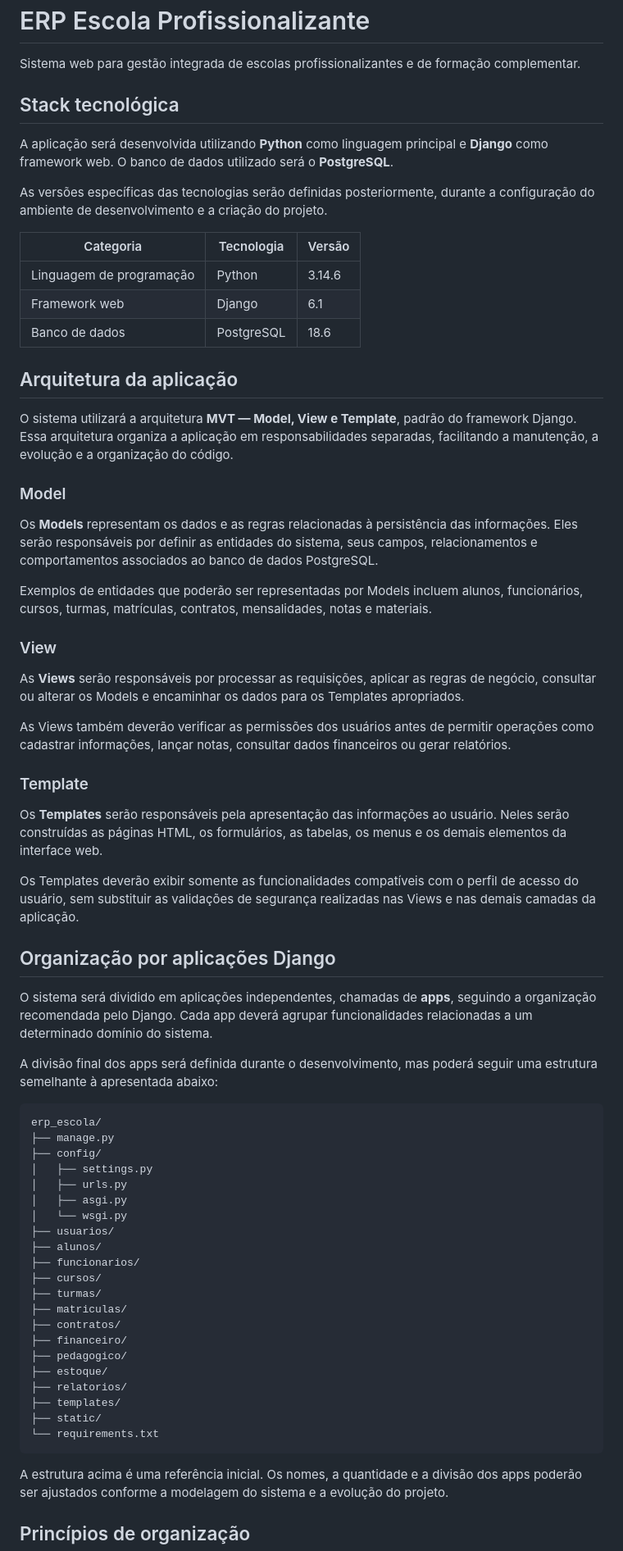
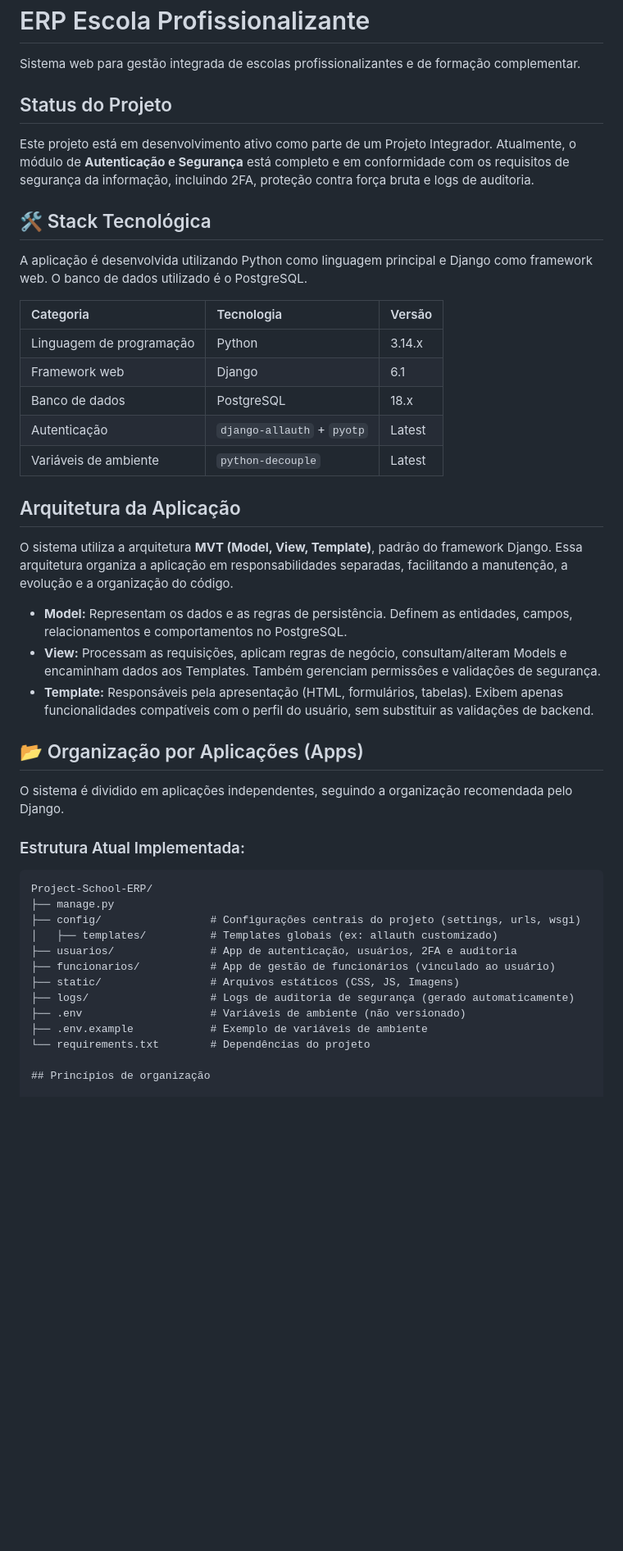
Before and after one commit to MatheusdeCastroViana/Project-School-ERP, a Markdown page: README.md, the part around the change. Shown at 82% size. Drawn GitHub-style; blank space fills up the shorter version.

Commit message:
README Atualizado

````diff
--- a/README.md
+++ b/README.md
@@ -2,71 +2,46 @@
 
 Sistema web para gestão integrada de escolas profissionalizantes e de formação complementar.
 
-## Stack tecnológica
+## Status do Projeto
+Este projeto está em desenvolvimento ativo como parte de um Projeto Integrador. Atualmente, o módulo de **Autenticação e Segurança** está completo e em conformidade com os requisitos de segurança da informação, incluindo 2FA, proteção contra força bruta e logs de auditoria.
 
-A aplicação será desenvolvida utilizando **Python** como linguagem principal e **Django** como framework web. O banco de dados utilizado será o **PostgreSQL**.
+## 🛠️ Stack Tecnológica
 
-As versões específicas das tecnologias serão definidas posteriormente, durante a configuração do ambiente de desenvolvimento e a criação do projeto.
+A aplicação é desenvolvida utilizando Python como linguagem principal e Django como framework web. O banco de dados utilizado é o PostgreSQL.
 
 | Categoria | Tecnologia | Versão |
-|---|---|---|
-| Linguagem de programação | Python | 3.14.6 |
+| :--- | :--- | :--- |
+| Linguagem de programação | Python | 3.14.x |
 | Framework web | Django | 6.1 |
-| Banco de dados | PostgreSQL | 18.6 |
+| Banco de dados | PostgreSQL | 18.x |
+| Autenticação | `django-allauth` + `pyotp` | Latest |
+| Variáveis de ambiente | `python-decouple` | Latest |
 
-## Arquitetura da aplicação
+## Arquitetura da Aplicação
 
-O sistema utilizará a arquitetura **MVT — Model, View e Template**, padrão do framework Django. Essa arquitetura organiza a aplicação em responsabilidades separadas, facilitando a manutenção, a evolução e a organização do código.
+O sistema utiliza a arquitetura **MVT (Model, View, Template)**, padrão do framework Django. Essa arquitetura organiza a aplicação em responsabilidades separadas, facilitando a manutenção, a evolução e a organização do código.
 
-### Model
+- **Model:** Representam os dados e as regras de persistência. Definem as entidades, campos, relacionamentos e comportamentos no PostgreSQL.
+- **View:** Processam as requisições, aplicam regras de negócio, consultam/alteram Models e encaminham dados aos Templates. Também gerenciam permissões e validações de segurança.
+- **Template:** Responsáveis pela apresentação (HTML, formulários, tabelas). Exibem apenas funcionalidades compatíveis com o perfil do usuário, sem substituir as validações de backend.
 
-Os **Models** representam os dados e as regras relacionadas à persistência das informações. Eles serão responsáveis por definir as entidades do sistema, seus campos, relacionamentos e comportamentos associados ao banco de dados PostgreSQL.
+## 📂 Organização por Aplicações (Apps)
 
-Exemplos de entidades que poderão ser representadas por Models incluem alunos, funcionários, cursos, turmas, matrículas, contratos, mensalidades, notas e materiais.
+O sistema é dividido em aplicações independentes, seguindo a organização recomendada pelo Django.
 
-### View
-
-As **Views** serão responsáveis por processar as requisições, aplicar as regras de negócio, consultar ou alterar os Models e encaminhar os dados para os Templates apropriados.
-
-As Views também deverão verificar as permissões dos usuários antes de permitir operações como cadastrar informações, lançar notas, consultar dados financeiros ou gerar relatórios.
-
-### Template
-
-Os **Templates** serão responsáveis pela apresentação das informações ao usuário. Neles serão construídas as páginas HTML, os formulários, as tabelas, os menus e os demais elementos da interface web.
-
-Os Templates deverão exibir somente as funcionalidades compatíveis com o perfil de acesso do usuário, sem substituir as validações de segurança realizadas nas Views e nas demais camadas da aplicação.
-
-## Organização por aplicações Django
-
-O sistema será dividido em aplicações independentes, chamadas de **apps**, seguindo a organização recomendada pelo Django. Cada app deverá agrupar funcionalidades relacionadas a um determinado domínio do sistema.
-
-A divisão final dos apps será definida durante o desenvolvimento, mas poderá seguir uma estrutura semelhante à apresentada abaixo:
-
+### Estrutura Atual Implementada:
 ```text
-erp_escola/
+Project-School-ERP/
 ├── manage.py
-├── config/
-│   ├── settings.py
-│   ├── urls.py
-│   ├── asgi.py
-│   └── wsgi.py
-├── usuarios/
-├── alunos/
-├── funcionarios/
-├── cursos/
-├── turmas/
-├── matriculas/
-├── contratos/
-├── financeiro/
-├── pedagogico/
-├── estoque/
-├── relatorios/
-├── templates/
-├── static/
-└── requirements.txt
-```
-
-A estrutura acima é uma referência inicial. Os nomes, a quantidade e a divisão dos apps poderão ser ajustados conforme a modelagem do sistema e a evolução do projeto.
+├── config/                 # Configurações centrais do projeto (settings, urls, wsgi)
+│   ├── templates/          # Templates globais (ex: allauth customizado)
+├── usuarios/               # App de autenticação, usuários, 2FA e auditoria
+├── funcionarios/           # App de gestão de funcionários (vinculado ao usuário)
+├── static/                 # Arquivos estáticos (CSS, JS, Imagens)
+├── logs/                   # Logs de auditoria de segurança (gerado automaticamente)
+├── .env                    # Variáveis de ambiente (não versionado)
+├── .env.example            # Exemplo de variáveis de ambiente
+└── requirements.txt        # Dependências do projeto
 
 ## Princípios de organização
 
````
